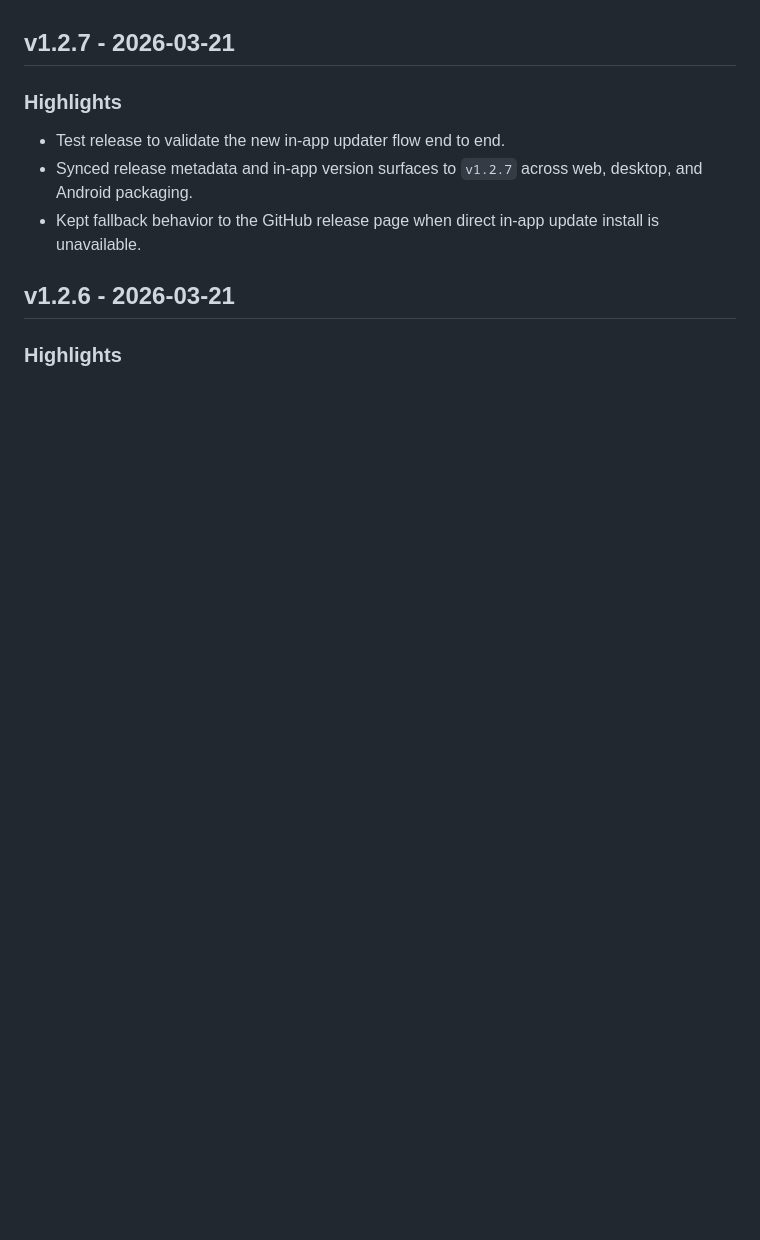
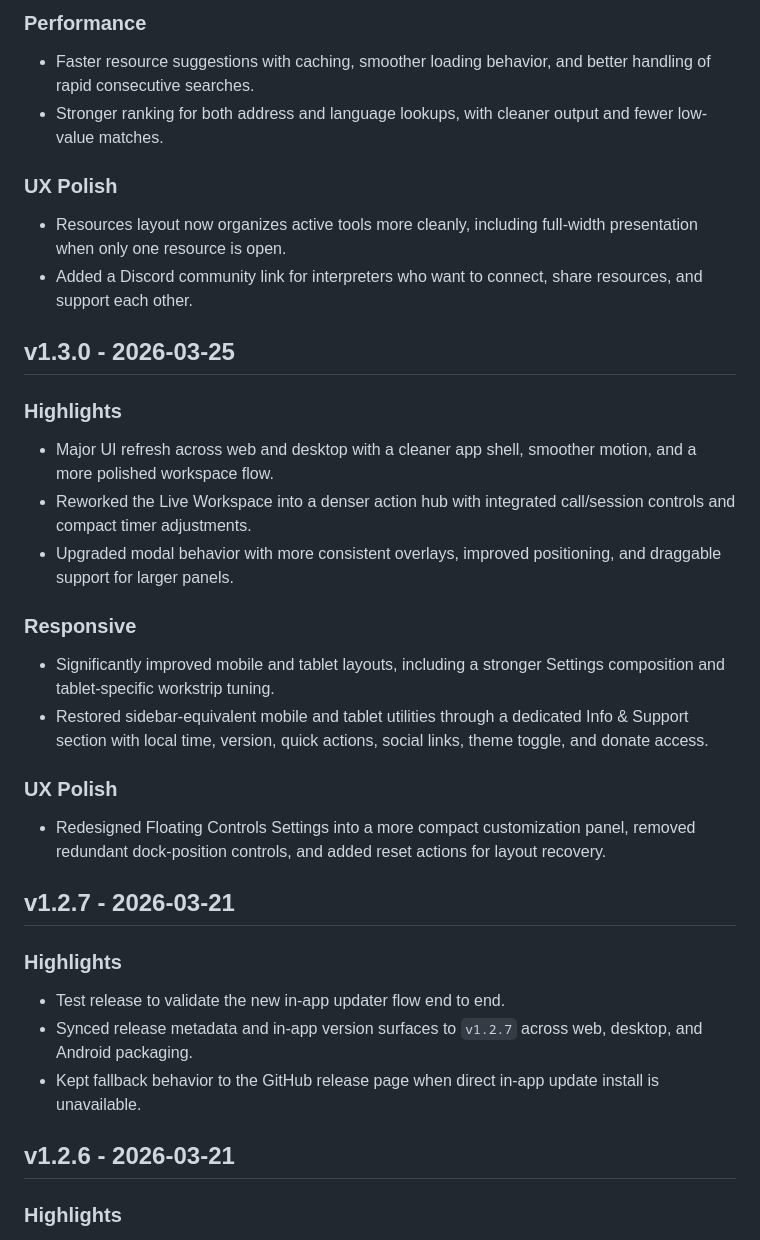
Before and after one commit to untopo/work-time-tracker, a Markdown page: CHANGELOG.md, the part around one of its changes. Drawn GitHub-style; blank space fills up the shorter version.

```diff
--- a/CHANGELOG.md
+++ b/CHANGELOG.md
@@ -7,3 +40,24 @@ For downloadable installers/APKs and release metadata, use:
+### Performance
+- Faster resource suggestions with caching, smoother loading behavior, and better handling of rapid consecutive searches.
+- Stronger ranking for both address and language lookups, with cleaner output and fewer low-value matches.
+
+### UX Polish
+- Resources layout now organizes active tools more cleanly, including full-width presentation when only one resource is open.
+- Added a Discord community link for interpreters who want to connect, share resources, and support each other.
+
+## v1.3.0 - 2026-03-25
+
+### Highlights
+- Major UI refresh across web and desktop with a cleaner app shell, smoother motion, and a more polished workspace flow.
+- Reworked the Live Workspace into a denser action hub with integrated call/session controls and compact timer adjustments.
+- Upgraded modal behavior with more consistent overlays, improved positioning, and draggable support for larger panels.
+
+### Responsive
+- Significantly improved mobile and tablet layouts, including a stronger Settings composition and tablet-specific workstrip tuning.
+- Restored sidebar-equivalent mobile and tablet utilities through a dedicated Info & Support section with local time, version, quick actions, social links, theme toggle, and donate access.
+
+### UX Polish
+- Redesigned Floating Controls Settings into a more compact customization panel, removed redundant dock-position controls, and added reset actions for layout recovery.
 
 ## v1.2.7 - 2026-03-21
 
```
Also changed, not shown: other parts of CHANGELOG.md (+33 -0 lines).
